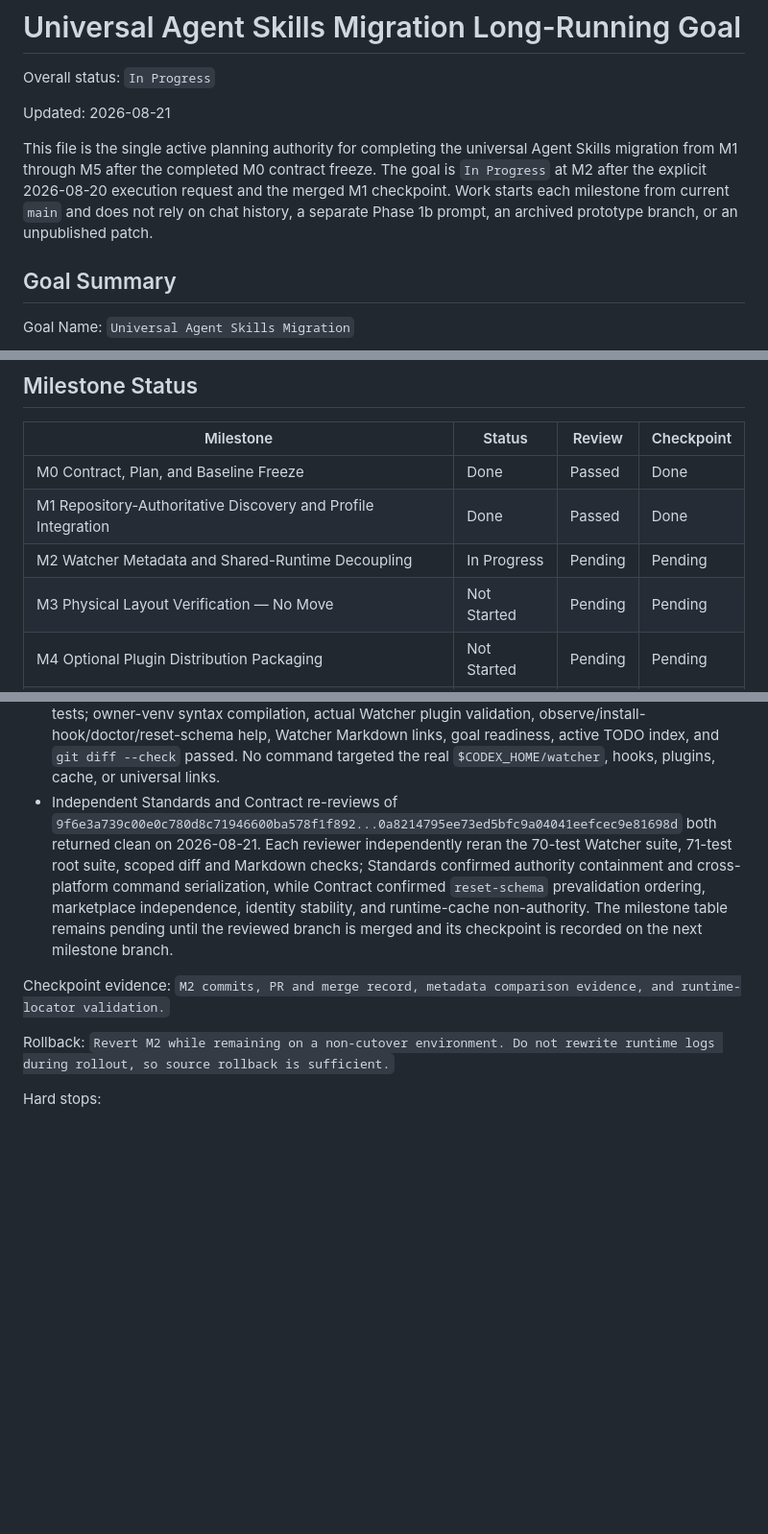
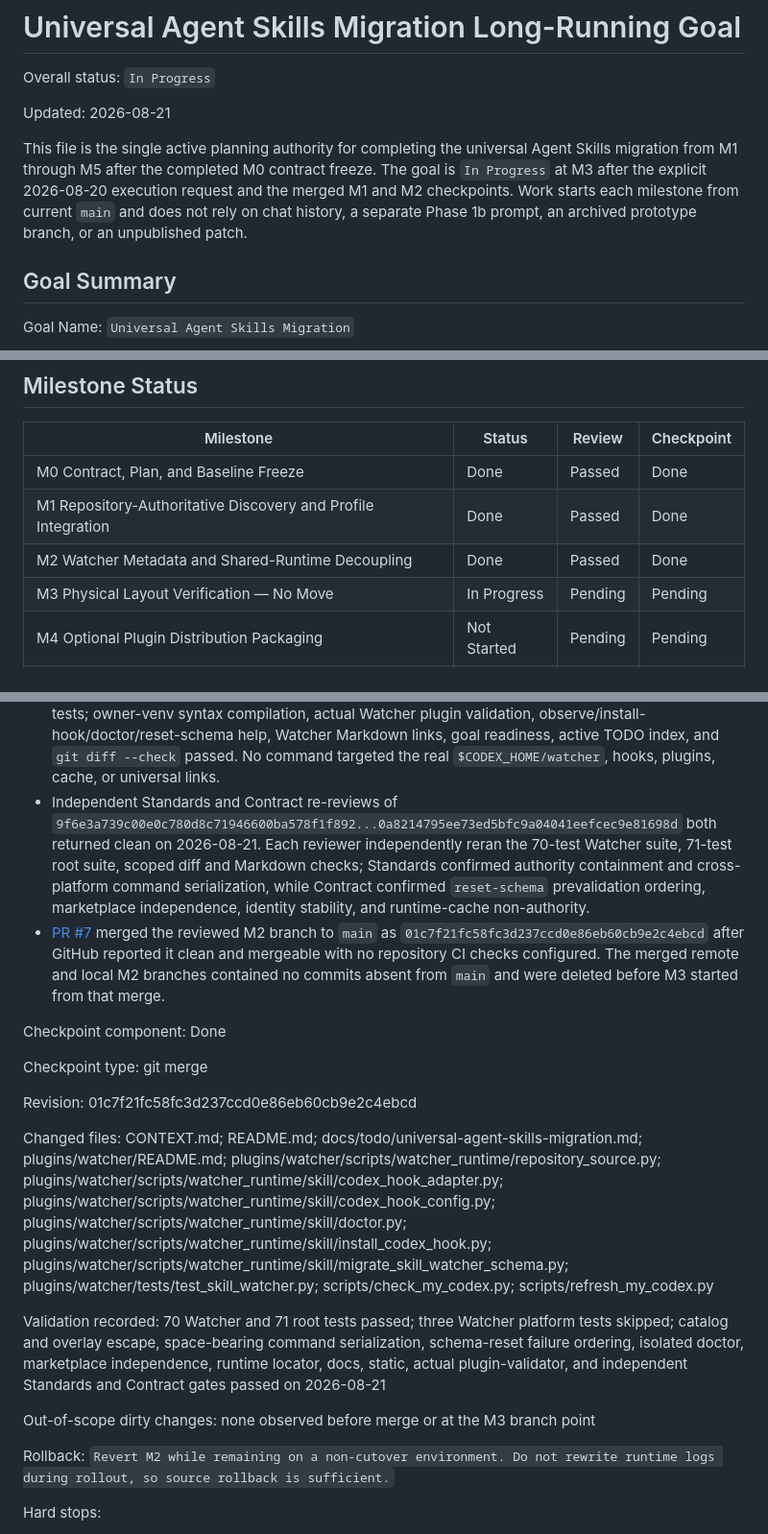
Before and after one commit to zzzhty/my-codex, a Markdown page: docs/todo/universal-agent-skills-migration.md, 3 parts joined by grey strips. Shown at 96% size. GitHub-like rendering; blank space fills up the shorter version.

Commit message:
docs: start universal skill M3

```diff
--- a/docs/todo/universal-agent-skills-migration.md
+++ b/docs/todo/universal-agent-skills-migration.md
@@ -4,7 +4,7 @@ Overall status: `In Progress`
 
 Updated: 2026-08-21
 
-This file is the single active planning authority for completing the universal Agent Skills migration from M1 through M5 after the completed M0 contract freeze. The goal is `In Progress` at M2 after the explicit 2026-08-20 execution request and the merged M1 checkpoint. Work starts each milestone from current `main` and does not rely on chat history, a separate Phase 1b prompt, an archived prototype branch, or an unpublished patch.
+This file is the single active planning authority for completing the universal Agent Skills migration from M1 through M5 after the completed M0 contract freeze. The goal is `In Progress` at M3 after the explicit 2026-08-20 execution request and the merged M1 and M2 checkpoints. Work starts each milestone from current `main` and does not rely on chat history, a separate Phase 1b prompt, an archived prototype branch, or an unpublished patch.
 
 ## Goal Summary
 
@@ -201,8 +201,8 @@ Ready activation: The following pre-approvals became active when the planning pr
 | --- | --- | --- | --- |
 | M0 Contract, Plan, and Baseline Freeze | Done | Passed | Done |
 | M1 Repository-Authoritative Discovery and Profile Integration | Done | Passed | Done |
-| M2 Watcher Metadata and Shared-Runtime Decoupling | In Progress | Pending | Pending |
-| M3 Physical Layout Verification — No Move | Not Started | Pending | Pending |
+| M2 Watcher Metadata and Shared-Runtime Decoupling | Done | Passed | Done |
+| M3 Physical Layout Verification — No Move | In Progress | Pending | Pending |
 | M4 Optional Plugin Distribution Packaging | Not Started | Pending | Pending |
 | M5 Controlled Universal Profile Cutover | Not Started | Pending | Pending |
 | Close Goal Closure and Archive | Not Started | Pending | Pending |
@@ -474,9 +474,20 @@ Execution evidence:
 - A malformed marketplace and malformed plugin manifest were ignored while catalog discovery, SessionStart cache creation, and report rendering still resolved the canonical skill and attribution overlay. The derived runtime cache remained a runtime projection rather than a discovery authority.
 - The first independent review found three in-scope transition gaps: catalog or overlay symlink escape, unproven quoting for space-bearing repository roots, and `reset-schema` mutating logs before a missing repository root failed. M2 now resolves every executable or readable authority path inside the explicit root, covers POSIX and Windows command serialization with a valid space-bearing root, and completes metadata discovery before any schema-reset mutation; focused escape and failure-ordering regressions pass.
 - Post-fix validation on 2026-08-21 passed all 70 Watcher tests with three platform skips and all 71 root tests; owner-venv syntax compilation, actual Watcher plugin validation, observe/install-hook/doctor/reset-schema help, Watcher Markdown links, goal readiness, active TODO index, and `git diff --check` passed. No command targeted the real `$CODEX_HOME/watcher`, hooks, plugins, cache, or universal links.
-- Independent Standards and Contract re-reviews of `9f6e3a739c00e0c780d8c71946600ba578f1f892...0a8214795ee73ed5bfc9a04041eefcec9e81698d` both returned clean on 2026-08-21. Each reviewer independently reran the 70-test Watcher suite, 71-test root suite, scoped diff and Markdown checks; Standards confirmed authority containment and cross-platform command serialization, while Contract confirmed `reset-schema` prevalidation ordering, marketplace independence, identity stability, and runtime-cache non-authority. The milestone table remains pending until the reviewed branch is merged and its checkpoint is recorded on the next milestone branch.
+- Independent Standards and Contract re-reviews of `9f6e3a739c00e0c780d8c71946600ba578f1f892...0a8214795ee73ed5bfc9a04041eefcec9e81698d` both returned clean on 2026-08-21. Each reviewer independently reran the 70-test Watcher suite, 71-test root suite, scoped diff and Markdown checks; Standards confirmed authority containment and cross-platform command serialization, while Contract confirmed `reset-schema` prevalidation ordering, marketplace independence, identity stability, and runtime-cache non-authority.
+- [PR #7](https://github.com/zzzhty/my-codex/pull/7) merged the reviewed M2 branch to `main` as `01c7f21fc58fc3d237ccd0e86eb60cb9e2c4ebcd` after GitHub reported it clean and mergeable with no repository CI checks configured. The merged remote and local M2 branches contained no commits absent from `main` and were deleted before M3 started from that merge.
 
-Checkpoint evidence: `M2 commits, PR and merge record, metadata comparison evidence, and runtime-locator validation.`
+Checkpoint component: Done
+
+Checkpoint type: git merge
+
+Revision: 01c7f21fc58fc3d237ccd0e86eb60cb9e2c4ebcd
+
+Changed files: CONTEXT.md; README.md; docs/todo/universal-agent-skills-migration.md; plugins/watcher/README.md; plugins/watcher/scripts/watcher_runtime/repository_source.py; plugins/watcher/scripts/watcher_runtime/skill/codex_hook_adapter.py; plugins/watcher/scripts/watcher_runtime/skill/codex_hook_config.py; plugins/watcher/scripts/watcher_runtime/skill/doctor.py; plugins/watcher/scripts/watcher_runtime/skill/install_codex_hook.py; plugins/watcher/scripts/watcher_runtime/skill/migrate_skill_watcher_schema.py; plugins/watcher/tests/test_skill_watcher.py; scripts/check_my_codex.py; scripts/refresh_my_codex.py
+
+Validation recorded: 70 Watcher and 71 root tests passed; three Watcher platform tests skipped; catalog and overlay escape, space-bearing command serialization, schema-reset failure ordering, isolated doctor, marketplace independence, runtime locator, docs, static, actual plugin-validator, and independent Standards and Contract gates passed on 2026-08-21
+
+Out-of-scope dirty changes: none observed before merge or at the M3 branch point
 
 Rollback: `Revert M2 while remaining on a non-cutover environment. Do not rewrite runtime logs during rollout, so source rollback is sufficient.`
 
```
Also changed, not shown: other parts of docs/todo/universal-agent-skills-migration.md (+3 -3 lines).
